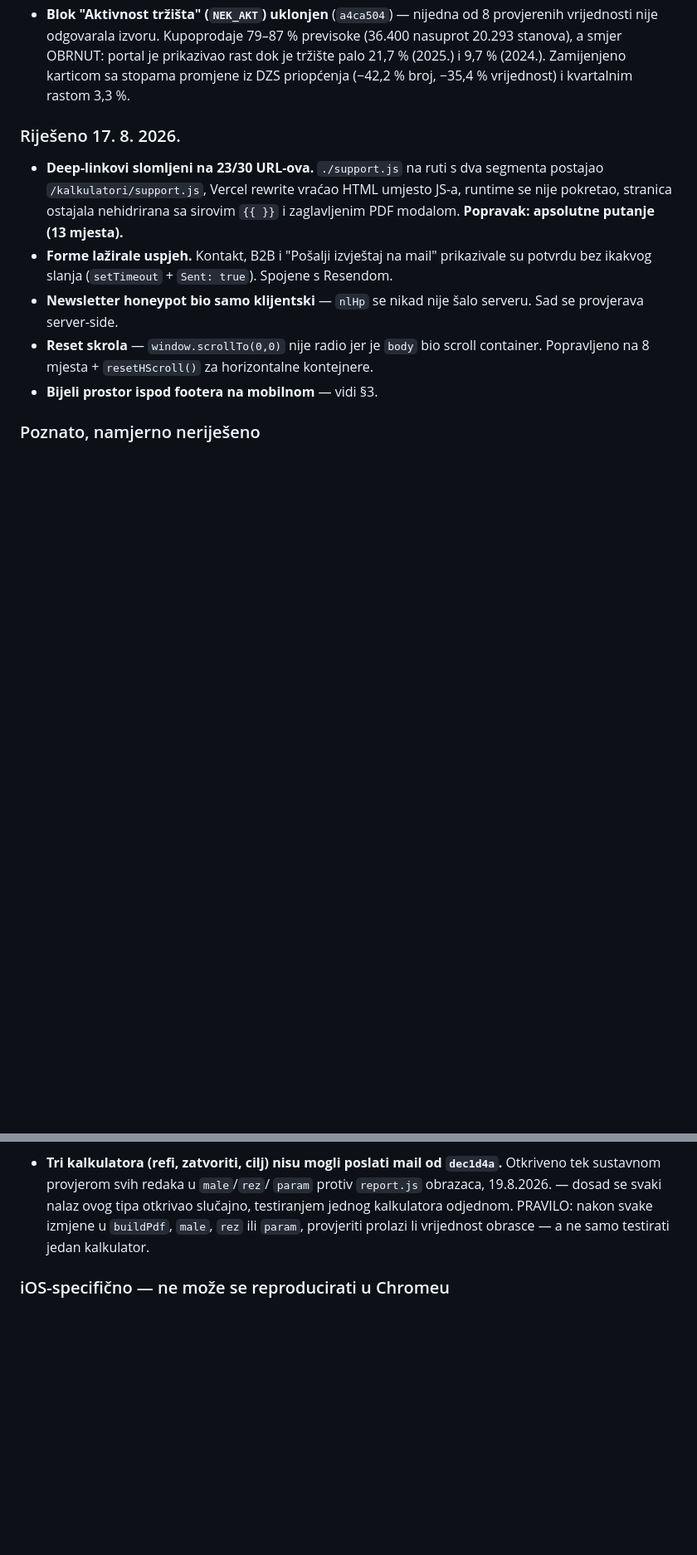
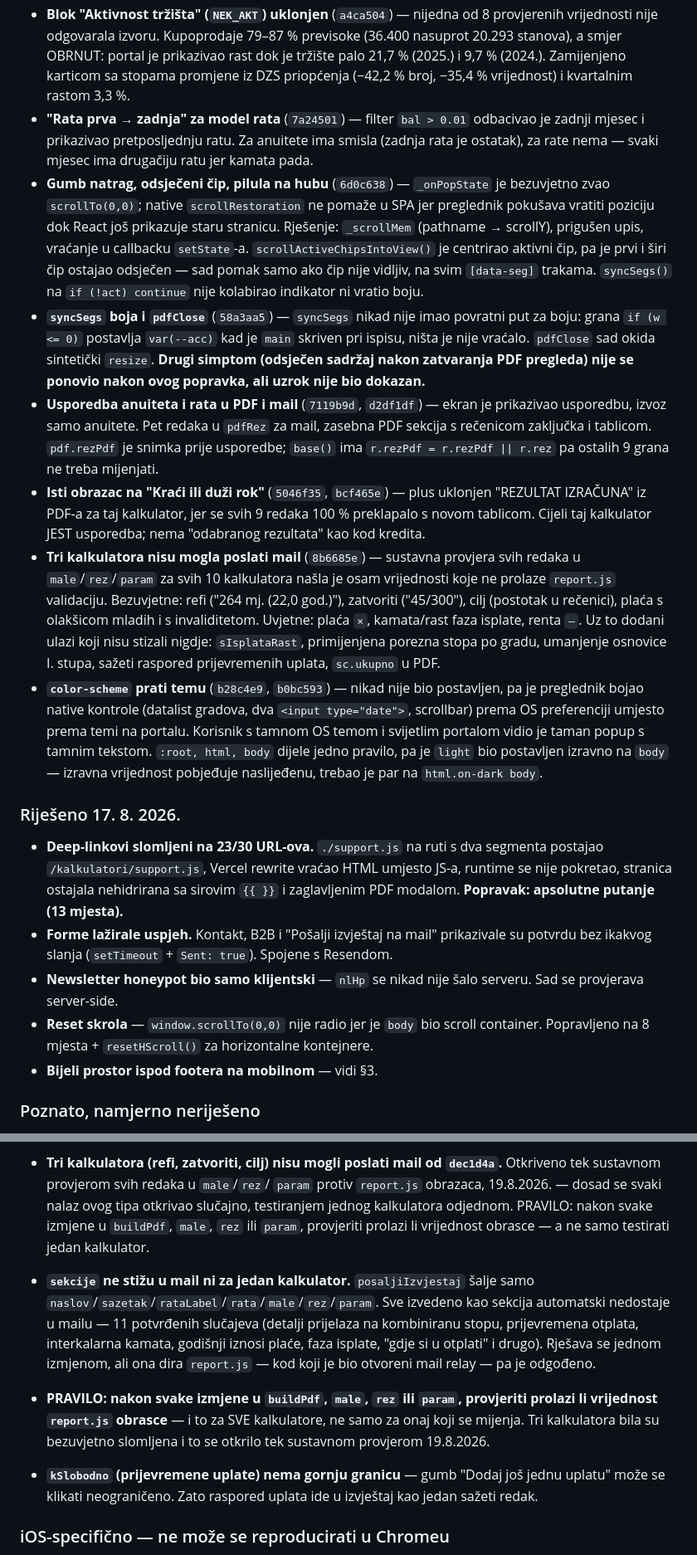
Before and after one commit to onovcu-svg/moja-stranica, a Markdown page: NOTES.md, 2 parts joined by grey strips. Shown at 83% size. GitHub-like rendering; blank space fills up the shorter version.

Commit message:
docs(notes): devet nezapisanih commita, tri kvačice ispravljene, nove poslijelansirne stavke
Co-Authored-By: Claude Sonnet 5 <noreply@anthropic.com>

```diff
--- a/NOTES.md
+++ b/NOTES.md
@@ -402,6 +402,50 @@ Development okruženje je zaključano na Hobby planu — ne treba.
   prikazivao rast dok je tržište palo 21,7 % (2025.) i 9,7 % (2024.).
   Zamijenjeno karticom sa stopama promjene iz DZS priopćenja (−42,2 % broj,
   −35,4 % vrijednost) i kvartalnim rastom 3,3 %.
+- **"Rata prva → zadnja" za model rata** (`7a24501`) — filter `bal > 0.01`
+  odbacivao je zadnji mjesec i prikazivao pretposljednju ratu. Za anuitete ima
+  smisla (zadnja rata je ostatak), za rate nema — svaki mjesec ima drugačiju
+  ratu jer kamata pada.
+- **Gumb natrag, odsječeni čip, pilula na hubu** (`6d0c638`) — `_onPopState` je
+  bezuvjetno zvao `scrollTo(0,0)`; native `scrollRestoration` ne pomaže u SPA
+  jer preglednik pokušava vratiti poziciju dok React još prikazuje staru
+  stranicu. Rješenje: `_scrollMem` (pathname → scrollY), prigušen upis,
+  vraćanje u callbacku `setState`-a.
+  `scrollActiveChipsIntoView()` je centrirao aktivni čip, pa je prvi i širi čip
+  ostajao odsječen — sad pomak samo ako čip nije vidljiv, na svim `[data-seg]`
+  trakama.
+  `syncSegs()` na `if (!act) continue` nije kolabirao indikator ni vratio boju.
+- **`syncSegs` boja i `pdfClose`** (`58a3aa5`) — `syncSegs` nikad nije imao
+  povratni put za boju: grana `if (w <= 0)` postavlja `var(--acc)` kad je `main`
+  skriven pri ispisu, ništa je nije vraćalo. `pdfClose` sad okida sintetički
+  `resize`. **Drugi simptom (odsječen sadržaj nakon zatvaranja PDF pregleda)
+  nije se ponovio nakon ovog popravka, ali uzrok nije bio dokazan.**
+- **Usporedba anuiteta i rata u PDF i mail** (`7119b9d`, `d2df1df`) — ekran je
+  prikazivao usporedbu, izvoz samo anuitete. Pet redaka u `pdfRez` za mail,
+  zasebna PDF sekcija s rečenicom zaključka i tablicom. `pdf.rezPdf` je snimka
+  prije usporedbe; `base()` ima `r.rezPdf = r.rezPdf || r.rez` pa ostalih 9
+  grana ne treba mijenjati.
+- **Isti obrazac na "Kraći ili duži rok"** (`5046f35`, `bcf465e`) — plus
+  uklonjen "REZULTAT IZRAČUNA" iz PDF-a za taj kalkulator, jer se svih 9 redaka
+  100 % preklapalo s novom tablicom. Cijeli taj kalkulator JEST usporedba;
+  nema "odabranog rezultata" kao kod kredita.
+- **Tri kalkulatora nisu mogla poslati mail** (`8b6685e`) — sustavna provjera
+  svih redaka u `male`/`rez`/`param` za svih 10 kalkulatora našla je osam
+  vrijednosti koje ne prolaze `report.js` validaciju. Bezuvjetne: refi
+  ("264 mj. (22,0 god.)"), zatvoriti ("45/300"), cilj (postotak u rečenici),
+  plaća s olakšicom mladih i s invaliditetom. Uvjetne: plaća `×`,
+  kamata/rast faza isplate, renta `–`.
+  Uz to dodani ulazi koji nisu stizali nigdje: `sIsplataRast`, primijenjena
+  porezna stopa po gradu, umanjenje osnovice I. stupa, sažeti raspored
+  prijevremenih uplata, `sc.ukupno` u PDF.
+- **`color-scheme` prati temu** (`b28c4e9`, `b0bc593`) — nikad nije bio
+  postavljen, pa je preglednik bojao native kontrole (datalist gradova, dva
+  `<input type="date">`, scrollbar) prema OS preferenciji umjesto prema temi
+  na portalu. Korisnik s tamnom OS temom i svijetlim portalom vidio je taman
+  popup s tamnim tekstom.
+  `:root, html, body` dijele jedno pravilo, pa je `light` bio postavljen
+  izravno na `body` — izravna vrijednost pobjeđuje naslijeđenu, trebao je par
+  na `html.on-dark body`.
 
 ### Riješeno 17. 8. 2026.
 - **Deep-linkovi slomljeni na 23/30 URL-ova.** `./support.js` na ruti s dva
@@ -530,6 +574,20 @@ Development okruženje je zaključano na Hobby planu — ne treba.
   tipa otkrivao slučajno, testiranjem jednog kalkulatora odjednom. PRAVILO:
   nakon svake izmjene u `buildPdf`, `male`, `rez` ili `param`, provjeriti
   prolazi li vrijednost obrasce — a ne samo testirati jedan kalkulator.
+- **`sekcije` ne stižu u mail ni za jedan kalkulator.** `posaljiIzvjestaj` šalje
+  samo `naslov`/`sazetak`/`rataLabel`/`rata`/`male`/`rez`/`param`. Sve izvedeno
+  kao sekcija automatski nedostaje u mailu — 11 potvrđenih slučajeva
+  (detalji prijelaza na kombiniranu stopu, prijevremena otplata, interkalarna
+  kamata, godišnji iznosi plaće, faza isplate, "gdje si u otplati" i drugo).
+  Rješava se jednom izmjenom, ali ona dira `report.js` — kod koji je bio
+  otvoreni mail relay — pa je odgođeno.
+- **PRAVILO: nakon svake izmjene u `buildPdf`, `male`, `rez` ili `param`,
+  provjeriti prolazi li vrijednost `report.js` obrasce** — i to za SVE
+  kalkulatore, ne samo za onaj koji se mijenja. Tri kalkulatora bila su
+  bezuvjetno slomljena i to se otkrilo tek sustavnom provjerom 19.8.2026.
+- **`kSlobodno` (prijevremene uplate) nema gornju granicu** — gumb "Dodaj još
+  jednu uplatu" može se klikati neograničeno. Zato raspored uplata ide u
+  izvještaj kao jedan sažeti redak.
 
 ### iOS-specifično — ne može se reproducirati u Chromeu
 Auto-zoom na inpute, ponašanje visual viewporta pri tipkovnici, `height:100%`
```
Also changed, not shown: other parts of NOTES.md (+21 -3 lines).
